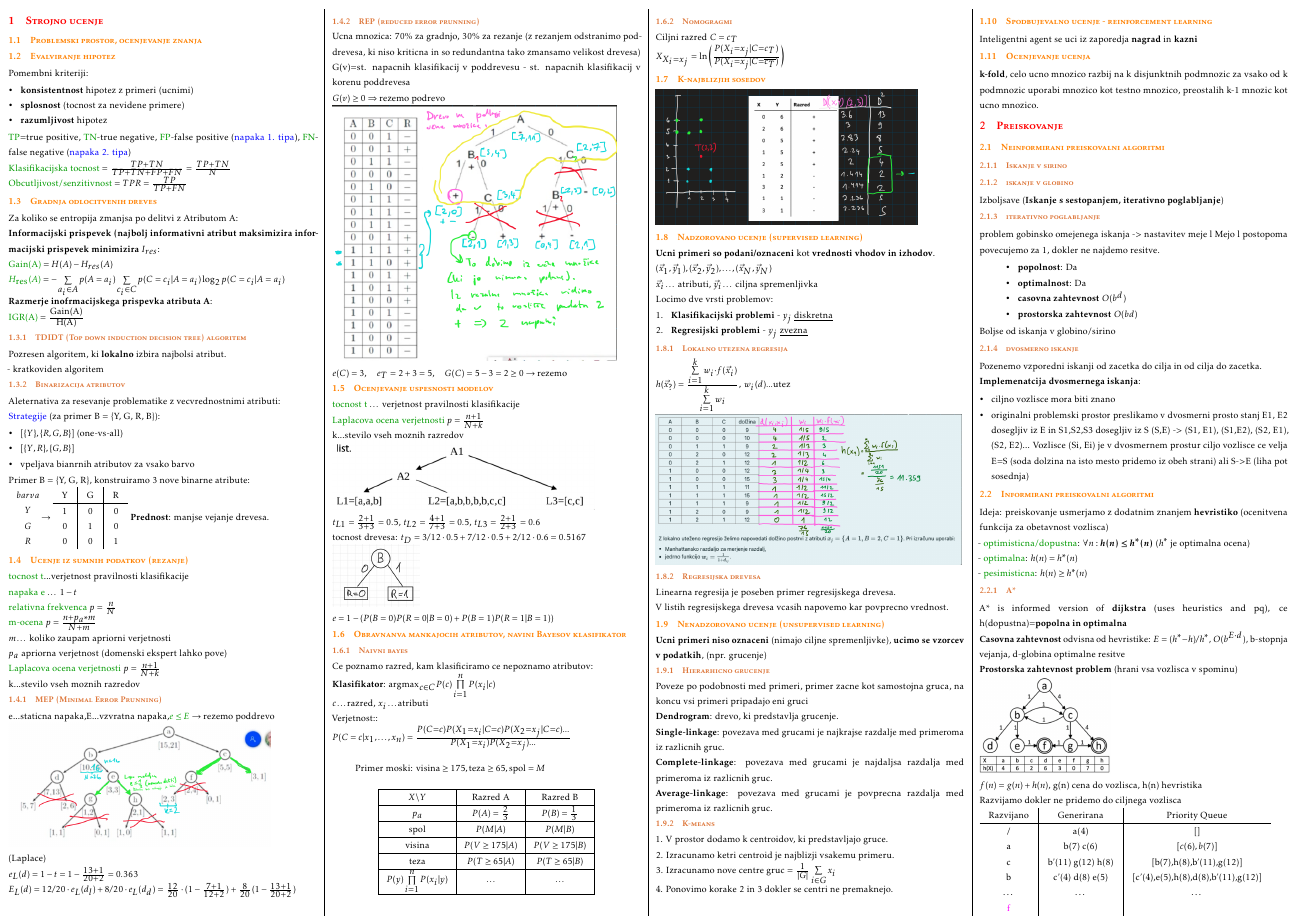
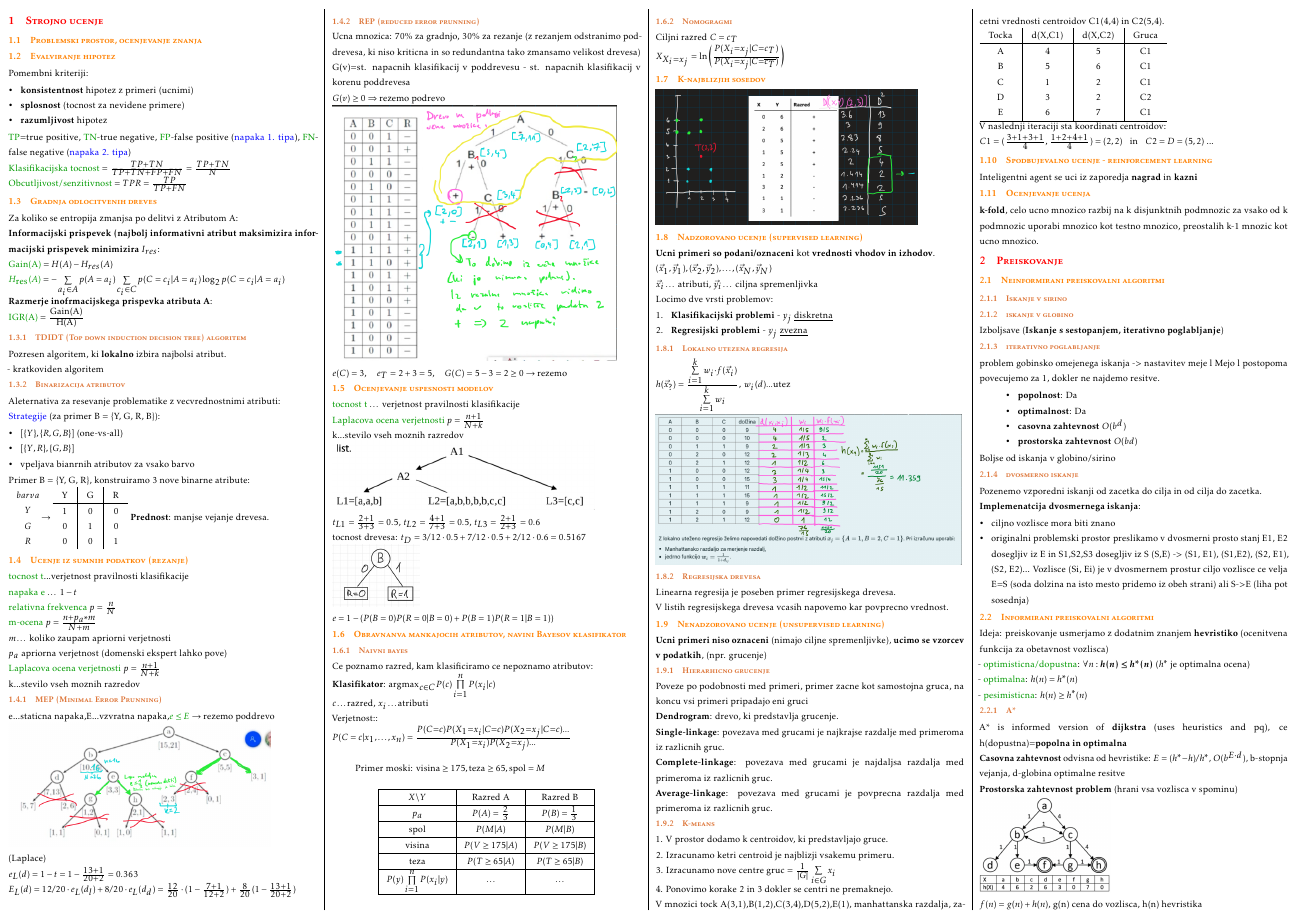
Before and after one commit to bl4ko/oui, a LaTeX document (cheatsheet.tex, which reads snovi/01_Strojno-ucenje.tex): page 1 of 2. Compiled offline with pdfLaTeX.

Commit message:
Adding k-means example

```diff
--- a/snovi/01_Strojno-ucenje.tex
+++ b/snovi/01_Strojno-ucenje.tex
@@ -145,6 +145,19 @@ Poveze po podobnosti med primeri, primer zacne kot samostojna gruca, na koncu vs
 2. Izracunamo ketri centroid je najblizji vsakemu primeru.\\
 3. Izracunamo nove centre gruc = $\frac{1}{|G|}\sum\limits_{i\in G} x_i$\\
 4. Ponovimo korake 2 in 3 dokler se centri ne premaknejo.\\
+V mnozici tock A(3,1),B(1,2),C(3,4),D(5,2),E(1), manhattanska razdalja, zacetni vrednosti centroidov C1(4,4) in C2(5,4).\\
+\begin{tabular}{c|c|c|c}
+    Tocka & d(X,C1) & d(X,C2) & Gruca\\
+    \hline
+    A & 4 & 5 & C1\\
+    B & 5 & 6 & C1\\
+    C & 1 & 2 & C1\\
+    D & 3 & 2 & C2\\
+    E & 6 & 7 & C1\\
+    \hline
+\end{tabular}\\
+V naslednji iteraciji sta koordinati centroidov:\\
+$C1=(\frac{3+1+3+1}{4},\frac{1+2+4+1}{4})=(2,2)$ \; in \; $C2=D=(5,2)$ ...
 
 \subsection{Spodbujevalno ucenje - reinforcement learning}
 Inteligentni agent se uci iz zaporedja \textbf{nagrad} in \textbf{kazni}
```
Also changed, not shown: cheatsheet.pdf.
